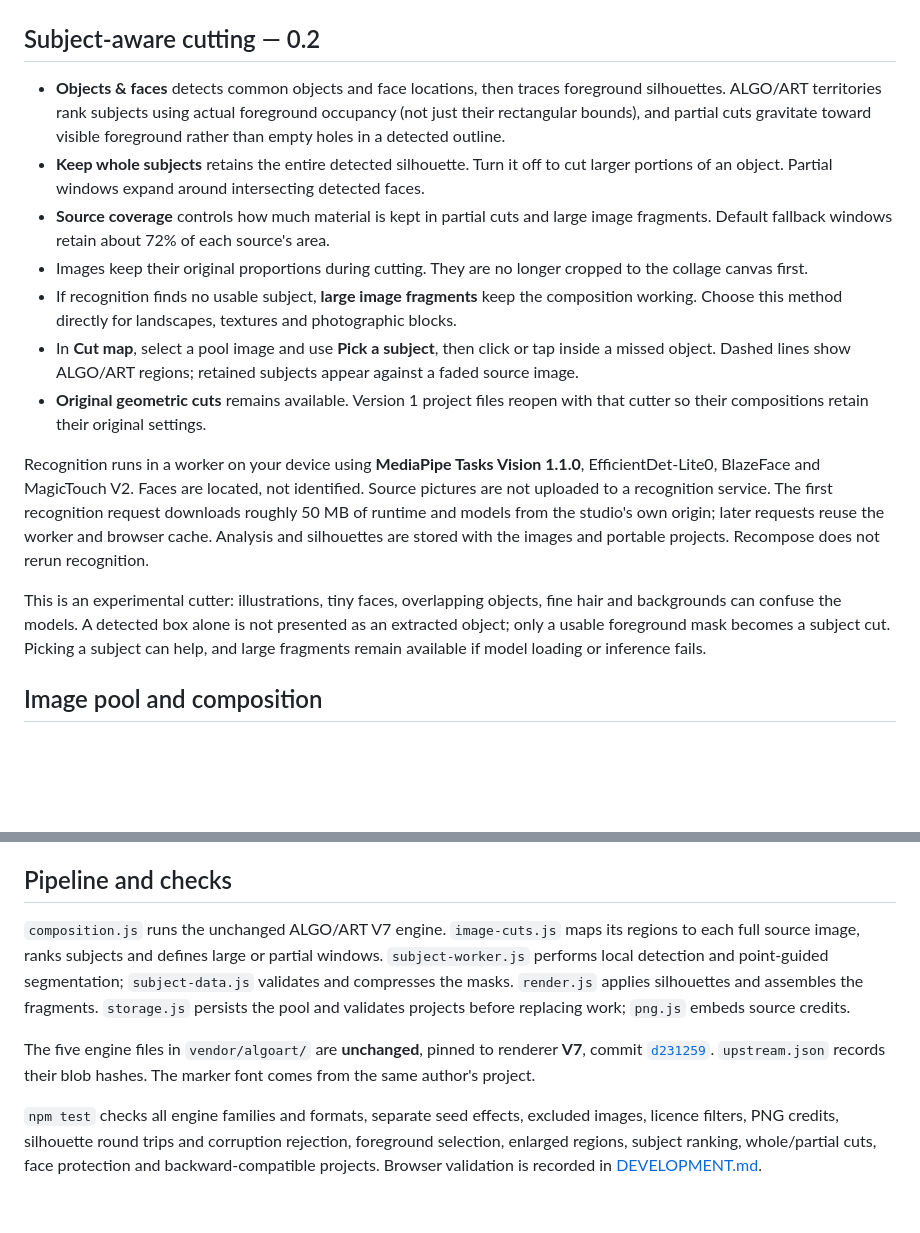
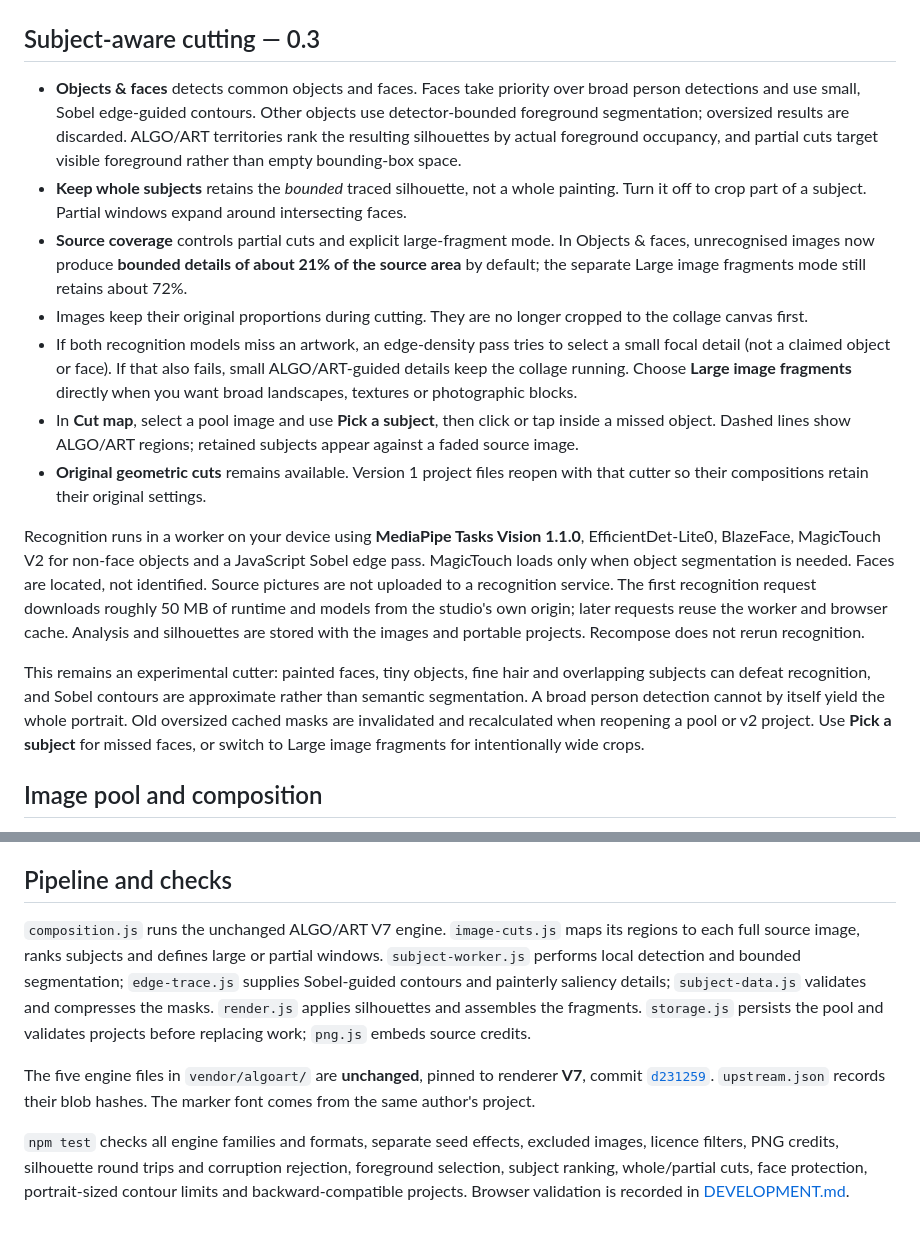
Before and after one commit to southernadd-cmyk/algoCollage, a Markdown page: README.md, 2 parts joined by grey strips. GitHub-like rendering; blank space fills up the shorter version.

Commit message:
Document strict face-first edge cutting, fallback areas, and cached-mask refresh

```diff
--- a/README.md
+++ b/README.md
@@ -8,19 +8,19 @@ A browser collage studio built on [ALGO/ART](https://github.com/southernadd-cmyk
 
 ![Algo Collage studio](docs/studio.jpg)
 
-## Subject-aware cutting — 0.2
+## Subject-aware cutting — 0.3
 
-- **Objects & faces** detects common objects and face locations, then traces foreground silhouettes. ALGO/ART territories rank subjects using actual foreground occupancy (not just their rectangular bounds), and partial cuts gravitate toward visible foreground rather than empty holes in a detected outline.
-- **Keep whole subjects** retains the entire detected silhouette. Turn it off to cut larger portions of an object. Partial windows expand around intersecting detected faces.
-- **Source coverage** controls how much material is kept in partial cuts and large image fragments. Default fallback windows retain about 72% of each source's area.
+- **Objects & faces** detects common objects and faces. Faces take priority over broad person detections and use small, Sobel edge-guided contours. Other objects use detector-bounded foreground segmentation; oversized results are discarded. ALGO/ART territories rank the resulting silhouettes by actual foreground occupancy, and partial cuts target visible foreground rather than empty bounding-box space.
+- **Keep whole subjects** retains the *bounded* traced silhouette, not a whole painting. Turn it off to crop part of a subject. Partial windows expand around intersecting faces.
+- **Source coverage** controls partial cuts and explicit large-fragment mode. In Objects & faces, unrecognised images now produce **bounded details of about 21% of the source area** by default; the separate Large image fragments mode still retains about 72%.
 - Images keep their original proportions during cutting. They are no longer cropped to the collage canvas first.
-- If recognition finds no usable subject, **large image fragments** keep the composition working. Choose this method directly for landscapes, textures and photographic blocks.
+- If both recognition models miss an artwork, an edge-density pass tries to select a small focal detail (not a claimed object or face). If that also fails, small ALGO/ART-guided details keep the collage running. Choose **Large image fragments** directly when you want broad landscapes, textures or photographic blocks.
 - In **Cut map**, select a pool image and use **Pick a subject**, then click or tap inside a missed object. Dashed lines show ALGO/ART regions; retained subjects appear against a faded source image.
 - **Original geometric cuts** remains available. Version 1 project files reopen with that cutter so their compositions retain their original settings.
 
-Recognition runs in a worker on your device using **MediaPipe Tasks Vision 1.1.0**, EfficientDet-Lite0, BlazeFace and MagicTouch V2. Faces are located, not identified. Source pictures are not uploaded to a recognition service. The first recognition request downloads roughly 50 MB of runtime and models from the studio's own origin; later requests reuse the worker and browser cache. Analysis and silhouettes are stored with the images and portable projects. Recompose does not rerun recognition.
+Recognition runs in a worker on your device using **MediaPipe Tasks Vision 1.1.0**, EfficientDet-Lite0, BlazeFace, MagicTouch V2 for non-face objects and a JavaScript Sobel edge pass. MagicTouch loads only when object segmentation is needed. Faces are located, not identified. Source pictures are not uploaded to a recognition service. The first recognition request downloads roughly 50 MB of runtime and models from the studio's own origin; later requests reuse the worker and browser cache. Analysis and silhouettes are stored with the images and portable projects. Recompose does not rerun recognition.
 
-This is an experimental cutter: illustrations, tiny faces, overlapping objects, fine hair and backgrounds can confuse the models. A detected box alone is not presented as an extracted object; only a usable foreground mask becomes a subject cut. Picking a subject can help, and large fragments remain available if model loading or inference fails.
+This remains an experimental cutter: painted faces, tiny objects, fine hair and overlapping subjects can defeat recognition, and Sobel contours are approximate rather than semantic segmentation. A broad person detection cannot by itself yield the whole portrait. Old oversized cached masks are invalidated and recalculated when reopening a pool or v2 project. Use **Pick a subject** for missed faces, or switch to Large image fragments for intentionally wide crops.
 
 ## Image pool and composition
 
@@ -63,8 +63,8 @@ API references: [MediaWiki search](https://www.mediawiki.org/wiki/API:Search), [
 
 ## Pipeline and checks
 
-`composition.js` runs the unchanged ALGO/ART V7 engine. `image-cuts.js` maps its regions to each full source image, ranks subjects and defines large or partial windows. `subject-worker.js` performs local detection and point-guided segmentation; `subject-data.js` validates and compresses the masks. `render.js` applies silhouettes and assembles the fragments. `storage.js` persists the pool and validates projects before replacing work; `png.js` embeds source credits.
+`composition.js` runs the unchanged ALGO/ART V7 engine. `image-cuts.js` maps its regions to each full source image, ranks subjects and defines large or partial windows. `subject-worker.js` performs local detection and bounded segmentation; `edge-trace.js` supplies Sobel-guided contours and painterly saliency details; `subject-data.js` validates and compresses the masks. `render.js` applies silhouettes and assembles the fragments. `storage.js` persists the pool and validates projects before replacing work; `png.js` embeds source credits.
 
 The five engine files in `vendor/algoart/` are **unchanged**, pinned to renderer **V7**, commit [`d231259`](https://github.com/southernadd-cmyk/algoart/commit/d231259ad08a690c1109a6af7f624c769c50eadc). `upstream.json` records their blob hashes. The marker font comes from the same author's project.
 
-`npm test` checks all engine families and formats, separate seed effects, excluded images, licence filters, PNG credits, silhouette round trips and corruption rejection, foreground selection, enlarged regions, subject ranking, whole/partial cuts, face protection and backward-compatible projects. Browser validation is recorded in [DEVELOPMENT.md](DEVELOPMENT.md).
+`npm test` checks all engine families and formats, separate seed effects, excluded images, licence filters, PNG credits, silhouette round trips and corruption rejection, foreground selection, subject ranking, whole/partial cuts, face protection, portrait-sized contour limits and backward-compatible projects. Browser validation is recorded in [DEVELOPMENT.md](DEVELOPMENT.md).
```
